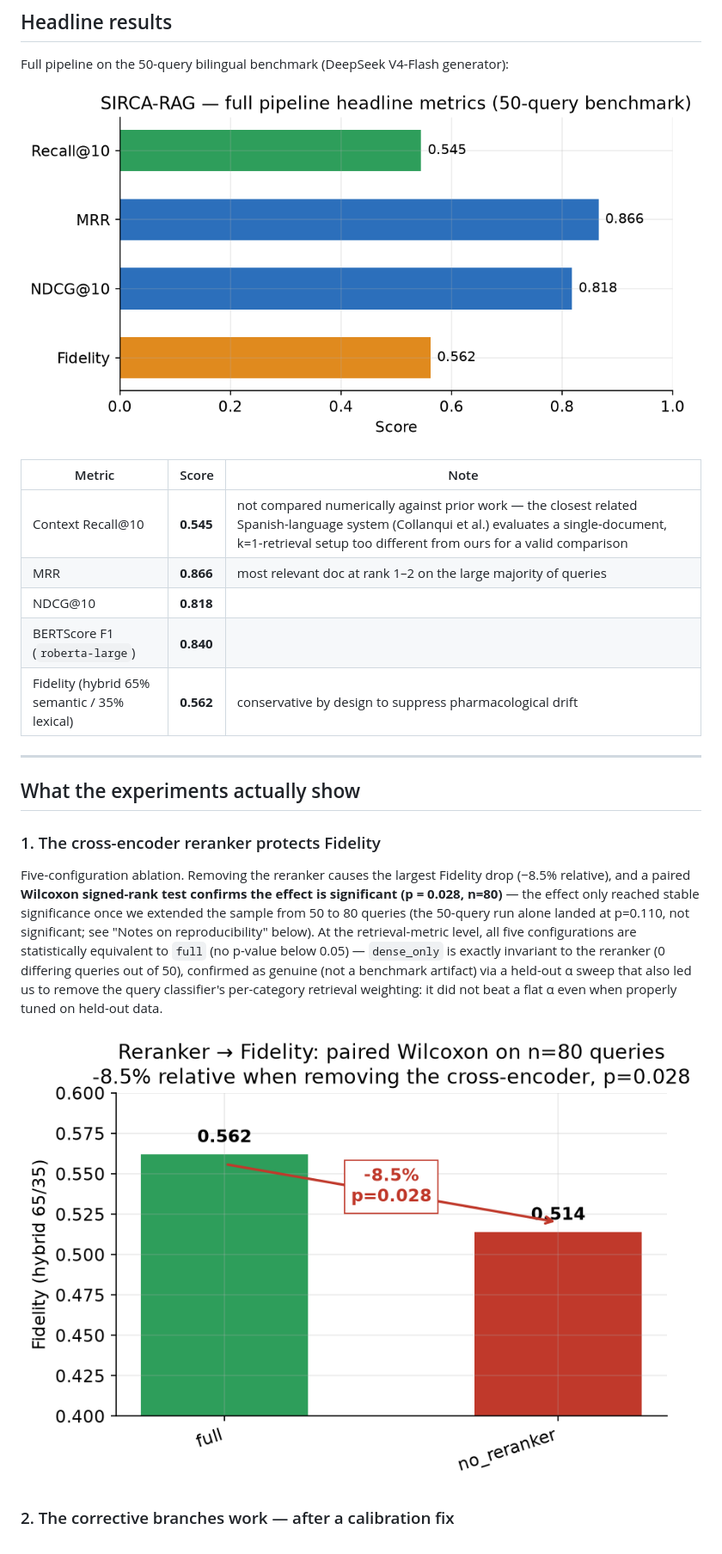
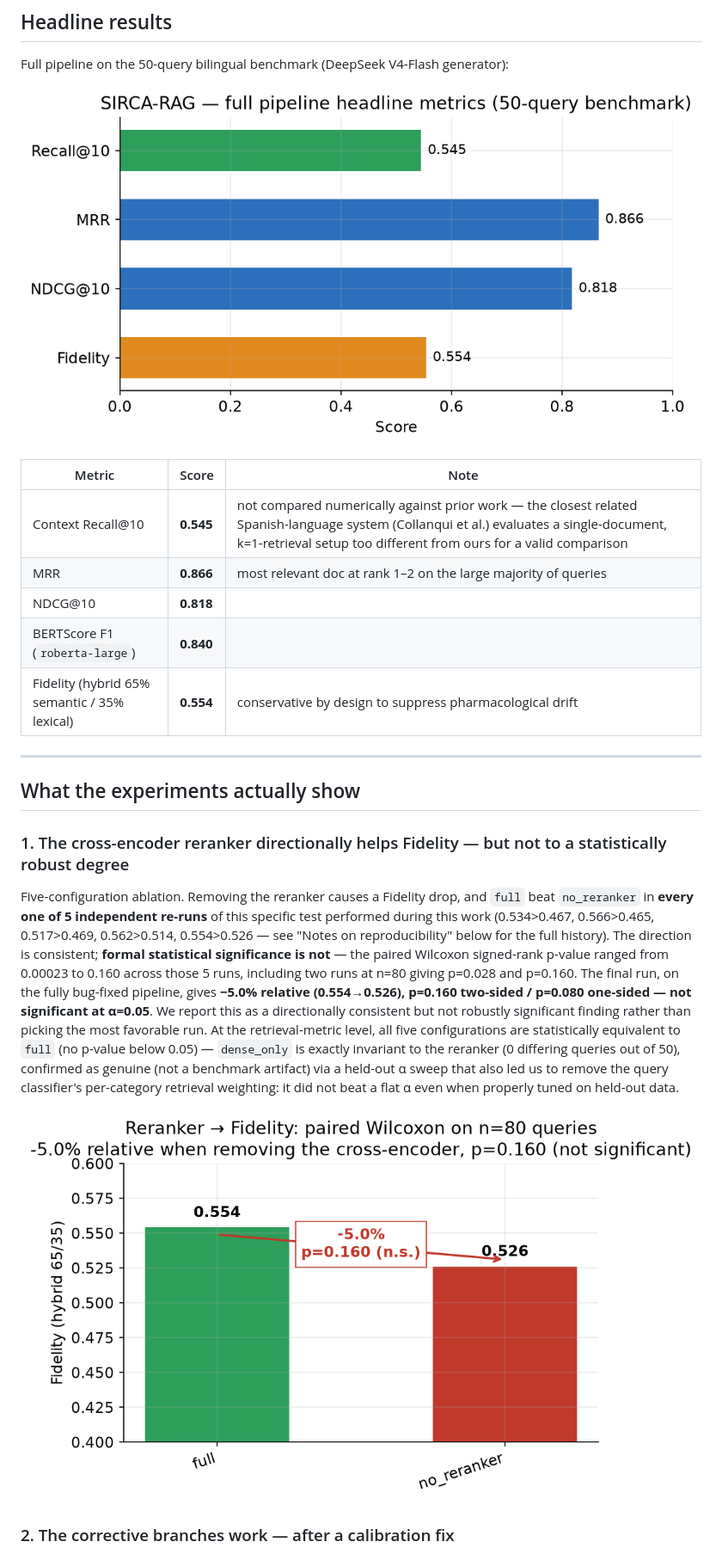
Before and after one commit to yughiyami/rag_medicinal_plants, a Markdown page: README.md, the part around the change printed below. Shown: that part at 86% size. Rendered like a GitHub page; pictures changed too: docs/images/ablation_fidelity.png, docs/images/headline_metrics.png.

```diff
--- a/README.md
+++ b/README.md
@@ -20,15 +20,15 @@ Full pipeline on the 50-query bilingual benchmark (DeepSeek V4-Flash generator):
 | MRR | **0.866** | most relevant doc at rank 1–2 on the large majority of queries |
 | NDCG@10 | **0.818** | |
 | BERTScore F1 (`roberta-large`) | **0.840** | |
-| Fidelity (hybrid 65% semantic / 35% lexical) | **0.562** | conservative by design to suppress pharmacological drift |
+| Fidelity (hybrid 65% semantic / 35% lexical) | **0.554** | conservative by design to suppress pharmacological drift |
 
 ---
 
 ## What the experiments actually show
 
-### 1. The cross-encoder reranker protects Fidelity
+### 1. The cross-encoder reranker directionally helps Fidelity — but not to a statistically robust degree
 
-Five-configuration ablation. Removing the reranker causes the largest Fidelity drop (−8.5% relative), and a paired **Wilcoxon signed-rank test confirms the effect is significant (p = 0.028, n=80)** — the effect only reached stable significance once we extended the sample from 50 to 80 queries (the 50-query run alone landed at p=0.110, not significant; see "Notes on reproducibility" below). At the retrieval-metric level, all five configurations are statistically equivalent to `full` (no p-value below 0.05) — `dense_only` is exactly invariant to the reranker (0 differing queries out of 50), confirmed as genuine (not a benchmark artifact) via a held-out α sweep that also led us to remove the query classifier's per-category retrieval weighting: it did not beat a flat α even when properly tuned on held-out data.
+Five-configuration ablation. Removing the reranker causes a Fidelity drop, and `full` beat `no_reranker` in **every one of 5 independent re-runs** of this specific test performed during this work (0.534>0.467, 0.566>0.465, 0.517>0.469, 0.562>0.514, 0.554>0.526 — see "Notes on reproducibility" below for the full history). The direction is consistent; **formal statistical significance is not** — the paired Wilcoxon signed-rank p-value ranged from 0.00023 to 0.160 across those 5 runs, including two runs at n=80 giving p=0.028 and p=0.160. The final run, on the fully bug-fixed pipeline, gives **−5.0% relative (0.554→0.526), p=0.160 two-sided / p=0.080 one-sided — not significant at α=0.05**. We report this as a directionally consistent but not robustly significant finding rather than picking the most favorable run. At the retrieval-metric level, all five configurations are statistically equivalent to `full` (no p-value below 0.05) — `dense_only` is exactly invariant to the reranker (0 differing queries out of 50), confirmed as genuine (not a benchmark artifact) via a held-out α sweep that also led us to remove the query classifier's per-category retrieval weighting: it did not beat a flat α even when properly tuned on held-out data.
 
 ![Ablation Fidelity](docs/images/ablation_fidelity.png)
 
```
Also changed, not shown: other parts of README.md (+12 -2 lines), 5 other files.
